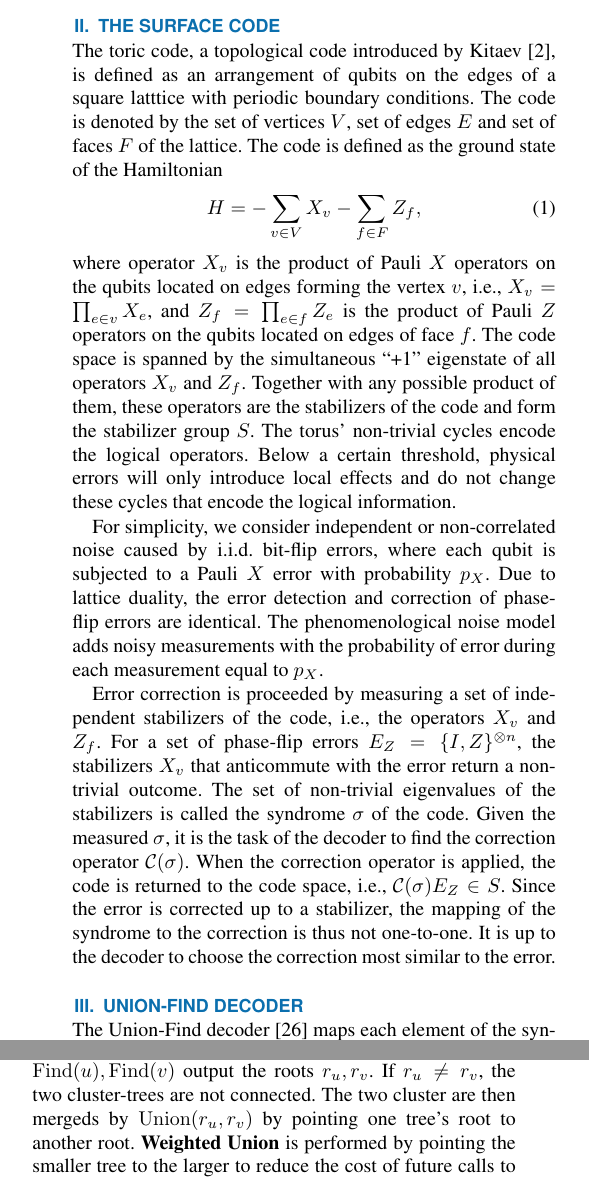
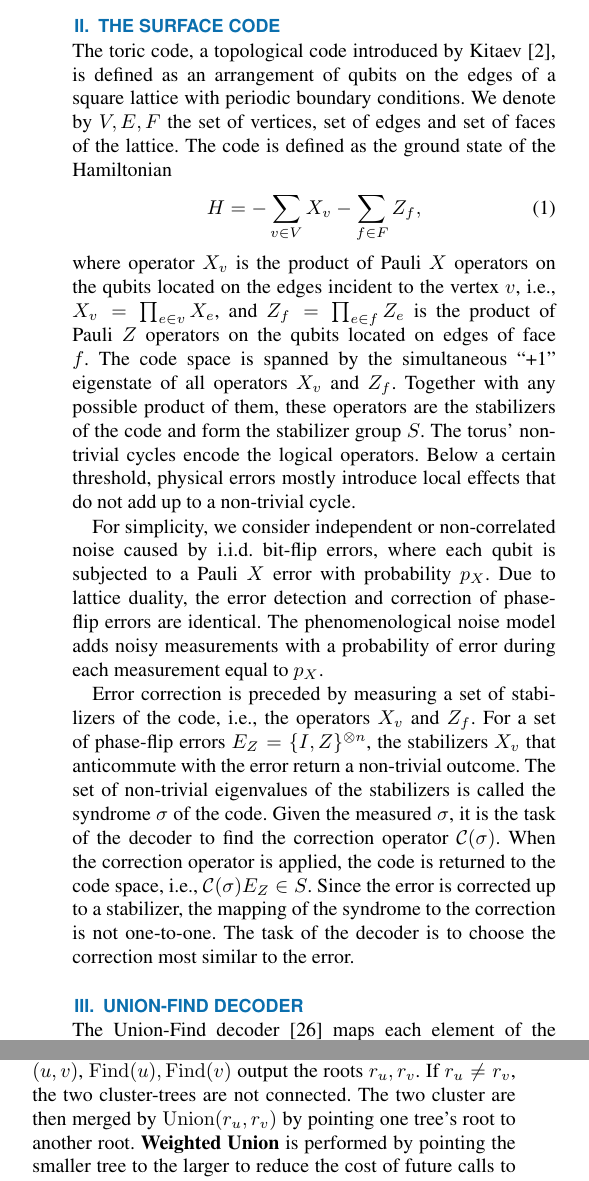
Before and after one commit to watermarkhu/tqe_paper_ufbb, a LaTeX paper (main_ieee.tex, which reads sec_introduction.tex): two parts of the columns of page 2 of 13, joined at a grey line, cut so that both start at the same text. Compiled offline with pdfLaTeX; a missing font is replaced by an installed copy or a similar font; a LaTeX package or settings file that is missing is left out.

Commit message:
Updates from Overleaf

```diff
--- a/sec_introduction.tex
+++ b/sec_introduction.tex
@@ -10,19 +10,19 @@ Our goal is to bridge the gap between MWPM and UF while maintaining a quasi-line
 
 \section{The Surface Code}\label{sec:surfacecode}
 
-The \emph{toric code}, a topological code introduced by Kitaev \cite{kitaev2003fault}, is defined as an arrangement of qubits on the edges of a square latttice with periodic boundary conditions. The code is denoted by the set of vertices $V$, set of edges $E$ and set of faces $F$ of the lattice. The code is defined as the ground state of the Hamiltonian
+The \emph{toric code}, a topological code introduced by Kitaev \cite{kitaev2003fault}, is defined as an arrangement of qubits on the edges of a square lattice with periodic boundary conditions. We denote by $V,E,F$ the set of vertices, set of edges and set of faces of the lattice. The code is defined as the ground state of the Hamiltonian
 \begin{equation}
     H = -\sum_{v \in V} X_v -\sum_{f \in F} Z_f,
 \end{equation}
-where operator $X_v$ is the product of Pauli $X$ operators on the qubits located on edges forming the vertex $v$, \emph{i.e.}, $X_v = \prod_{e \in v} X_e$, and $Z_f = \prod_{e \in f} Z_e$ is the product of Pauli $Z$ operators on the qubits located on edges of face $f$. The code space is spanned by the simultaneous ``+1'' eigenstate of all operators $X_v$ and $Z_f$. Together with any possible product of them, these operators are the \emph{stabilizers} of the code and form the stabilizer group $S$. The torus' non-trivial cycles encode the logical operators. Below a certain threshold, physical errors will only introduce local effects and do not change these cycles that encode the logical information.
+where operator $X_v$ is the product of Pauli $X$ operators on the qubits located on the edges incident to the vertex $v$, \emph{i.e.}, $X_v = \prod_{e \in v} X_e$, and $Z_f = \prod_{e \in f} Z_e$ is the product of Pauli $Z$ operators on the qubits located on edges of face $f$. The code space is spanned by the simultaneous ``+1'' eigenstate of all operators $X_v$ and $Z_f$. Together with any possible product of them, these operators are the \emph{stabilizers} of the code and form the stabilizer group $S$. The torus' non-trivial cycles encode the logical operators. Below a certain threshold, physical errors mostly introduce local effects that do not add up to a non-trivial cycle.
 
-For simplicity, we consider independent or non-correlated noise caused by i.i.d. bit-flip errors, where each qubit is subjected to a Pauli $X$ error with probability $p_X$. Due to \emph{lattice duality}, the error detection and correction of phase-flip errors are identical. The phenomenological noise model adds noisy measurements with the probability of error during each measurement equal to $p_X$.
+For simplicity, we consider independent or non-correlated noise caused by i.i.d. bit-flip errors, where each qubit is subjected to a Pauli $X$ error with probability $p_X$. Due to \emph{lattice duality}, the error detection and correction of phase-flip errors are identical. The phenomenological noise model adds noisy measurements with a probability of error during each measurement equal to $p_X$.
 %Additionally, any qubit may be \emph{erased} from the system with probability $p_e$. The set of erased qubits is denoted with $\varepsilon$. This \emph{erasure} is detectable, such that we can replace or reinitiate all erased qubits, which corresponds to a random Pauli error after measurement.
 
-Error correction is proceeded by measuring a set of independent stabilizers of the code, \emph{i.e.}, the operators $X_v$ and $Z_f$. For a set of phase-flip errors $E_Z = \{I,Z\}^{\otimes n}$, the stabilizers $X_v$ that anticommute with the error return a non-trivial outcome. The set of non-trivial eigenvalues of the stabilizers is called the syndrome $\sigma$ of the code. Given the measured $\sigma$, it is the task of the decoder to find the correction operator $\mathcal{C}(\sigma)$. When the correction operator is applied, the code is returned to the code space, \emph{i.e.}, $\mathcal{C}(\sigma)E_Z \in S$. Since the error is corrected up to a stabilizer, the mapping of the syndrome to the correction is thus not one-to-one. It is up to the decoder to choose the correction most similar to the error.
+Error correction is preceded by measuring a set of stabilizers of the code, \emph{i.e.}, the operators $X_v$ and $Z_f$. For a set of phase-flip errors $E_Z = \{I,Z\}^{\otimes n}$, the stabilizers $X_v$ that anticommute with the error return a non-trivial outcome. The set of non-trivial eigenvalues of the stabilizers is called the syndrome $\sigma$ of the code. Given the measured $\sigma$, it is the task of the decoder to find the correction operator $\mathcal{C}(\sigma)$. When the correction operator is applied, the code is returned to the code space, \emph{i.e.}, $\mathcal{C}(\sigma)E_Z \in S$. Since the error is corrected up to a stabilizer, the mapping of the syndrome to the correction is not one-to-one. The task of the decoder is to choose the correction most similar to the error.
 
 \section{Union-Find decoder}\label{sec:unionfind}
 
-The Union-Find decoder \cite{delfosse2017almost} maps each element of the syndrome $\sigma$ to a so-called non-trivial vertex $v$ in a non-connected graph on the code lattice, and grows clusters that form a connected graph $G(V_i, E_i)$ of vertices $V_i\in V$ and edges $E_i \in E$ locally, by repeatedly adding a layer of edges and trivial vertices to existing clusters, until all clusters have an even number of non-trivial syndrome vertices. This process is described as the growth of a cluster or the growth of the vertices that lie on a cluster's boundary. Then, a spanning tree $F$ is built, such that each cluster is a connected acyclic graph., Leaves of the trees are conditionally peeled in a tail-recursive breadth-first search until all non-trivial syndrome vertices are paired and linked by a path within $F$, which is the correcting operator $\mathcal{C}$ \cite{delfosse2017linear}. By growing the clusters of vertices in order of their sizes --- the number of vertices in the cluster --- the threshold is reported to increase from $9.2\%$ to $9.9\%$ for bit-flip noise in this \textbf{Weighted Growth} variant of the decoder.
+The Union-Find decoder \cite{delfosse2017almost} maps each element of the syndrome $\sigma$ to a  vertex $v$ in a non-connected graph defined on the code lattice, and grows clusters that form a connected graph $(V_i, E_i)$ of vertices $V_i\in V$ and edges $E_i \in E$ locally, by repeatedly adding a layer of edges and trivial vertices to existing clusters, until all clusters have an even number of non-trivial syndrome vertices. This process is described as the growth of a cluster or the growth of the vertices that lie on a cluster's boundary. Then, a spanning tree $F$ is built, such that each cluster is a connected acyclic graph. Leaves of the trees are conditionally peeled in a tail-recursive breadth-first search until all non-trivial syndrome vertices are paired and linked by a path within $F$, which is the correcting operator $\mathcal{C}$ \cite{delfosse2017linear}. By growing the clusters of vertices in order of their sizes --- the number of vertices in the cluster --- the threshold is reported to increase from $9.2\%$ to $9.9\%$ for bit-flip noise in this \textbf{Weighted Growth} variant of the decoder.
 
-The merging between clusters drives the complexity of the Union-Find decoder. For this, the algorithm uses the Union-Find or disjoint-set data structure \cite{tarjan1975efficiency}. The function $\Find(v)$ is used to travel in the cluster-tree --- a disjoint set of the cluster's vertices --- from vertex $v$ to the representative root element $r_v$, to identify the cluster to which $v$ belongs. When two vertices $u, v$ are connected on a newly added edge $(u,v)$, $\Find(u), \Find(v)$ output the roots $r_u, r_v$. If $r_u \neq r_v$, the two cluster-trees are not connected. The two cluster are then mergeds by $\Union(r_u, r_v)$ by pointing one tree's root to another root. \textbf{Weighted Union} is performed by pointing the smaller tree to the larger to reduce the cost of future calls to $\Find$.
+The merging between clusters drives the complexity of the Union-Find decoder. For this, the algorithm uses the Union-Find or disjoint-set data structure \cite{tarjan1975efficiency}. The function $\Find(v)$ is used to travel in the cluster-tree --- a disjoint set of the cluster's vertices --- from vertex $v$ to the representative root element $r_v$, to identify the cluster to which $v$ belongs. When two vertices $u, v$ are connected on a newly added edge $(u,v)$, $\Find(u), \Find(v)$ output the roots $r_u, r_v$. If $r_u \neq r_v$, the two cluster-trees are not connected. The two cluster are then merged by $\Union(r_u, r_v)$ by pointing one tree's root to another root. \textbf{Weighted Union} is performed by pointing the smaller tree to the larger to reduce the cost of future calls to $\Find$.
```
Also changed, not shown: README.md (added).
